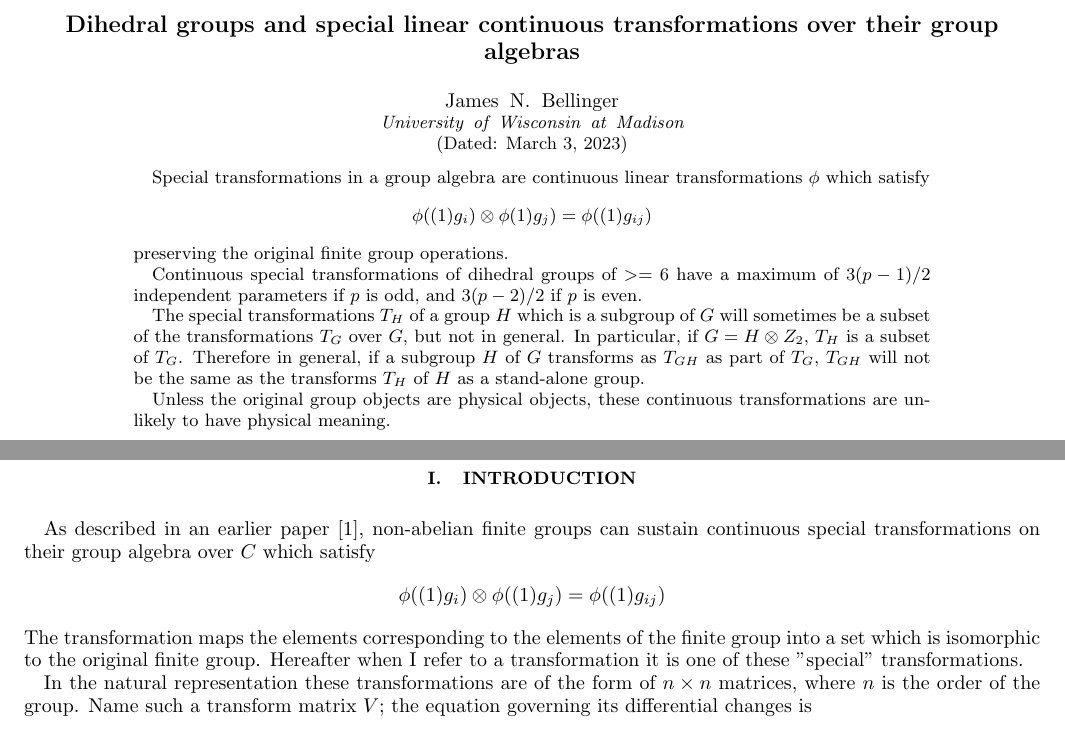
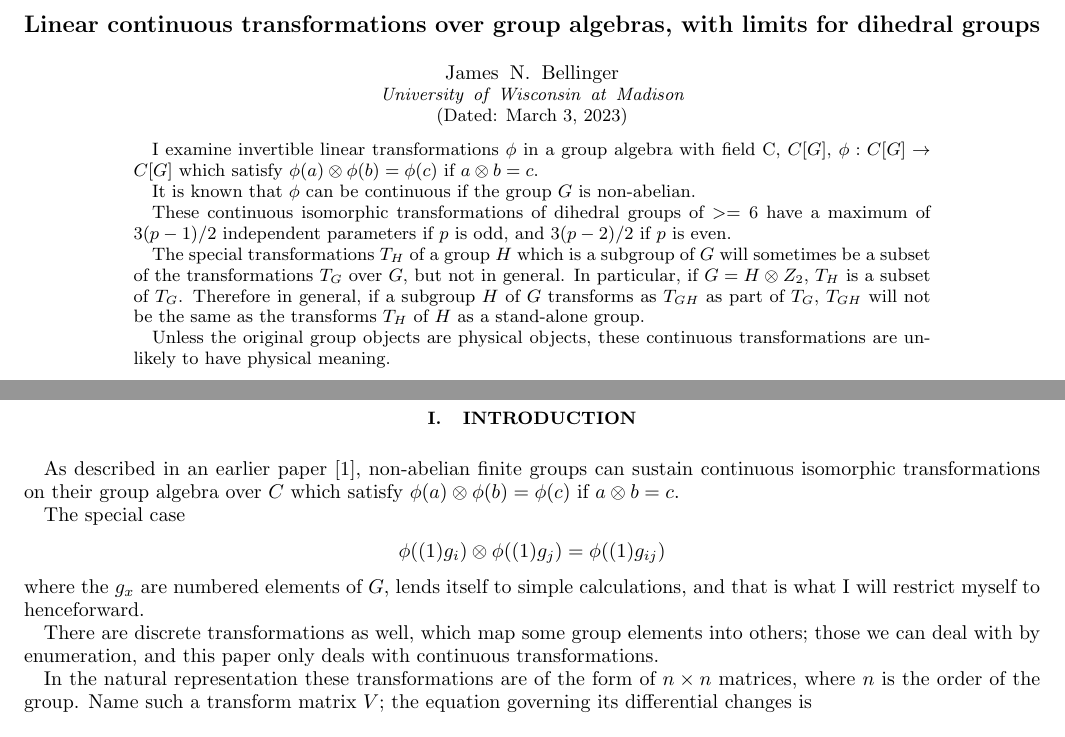
Before and after one commit to jnbellinger/GroupAlgebraSymmetry, a LaTeX paper (docs/FollowupTransformations.tex): two parts of pages 1 and 2 of 9, joined at a grey line, cut at the place of the change. Compiled offline with pdfLaTeX.

Commit message:
Change the motivation to the more general (but equivalent) isomorphic case.

```diff
--- a/docs/FollowupTransformations.tex
+++ b/docs/FollowupTransformations.tex
@@ -19,7 +19,7 @@
 
 \begin{document}
 %\begin {CJK*} {GB} { }
-\title{ Dihedral groups and special linear continuous transformations over their group algebras}
+\title{ Linear continuous transformations over group algebras, with limits for dihedral groups}
 \author{James N. Bellinger}
 \affiliation{University of Wisconsin at Madison}
 \date{\today}
@@ -28,11 +28,11 @@
 
 \begin{abstract}
 
-Special transformations in a group algebra are continuous linear transformations $\phi$ which satisfy
-$$\phi((1)g_i) \otimes \phi(1)g_j) = \phi((1)g_{ij})$$
-preserving the original finite group operations.
+	I examine invertible linear transformations $\phi$ in a group algebra with field C, $C[G]$, $\phi : C[G] \rightarrow C[G]$
+which satisfy $\phi(a) \otimes \phi(b) = \phi(c)$ if $a \otimes b = c$.
+\par It is known that $\phi$ can be continuous if the group $G$ is non-abelian.
 
-Continuous special transformations of dihedral groups of $>=6$ have a maximum of $3(p-1)/2$ independent parameters if $p$
+These continuous isomorphic transformations of dihedral groups of $>=6$ have a maximum of $3(p-1)/2$ independent parameters if $p$
 is odd, and $3(p-2)/2$ if $p$ is even.
 
 \par The special transformations $T_H$ of a group $H$ which is a subgroup of $G$
@@ -50,12 +50,17 @@ these continuous transformations are unlikely to have physical meaning.
 \section{Introduction}
 As described in an earlier paper \footnote{Symmetries of preon interactions modeled as a finite group.
 J.N. Bellinger J.Math.Phys.38:3414-3426,1997}, non-abelian finite groups can sustain
-continuous special transformations on their group algebra over $C$ which satisfy
+continuous isomorphic transformations on their group algebra over $C$ which satisfy
+$\phi(a) \otimes \phi(b) = \phi(c)$ if $a \otimes b = c$.
+
+\par  The special case
 $$\phi((1)g_i) \otimes \phi((1)g_j) = \phi((1)g_{ij})$$
-The transformation maps the
-elements corresponding to the elements of the finite group into a set which
-is isomorphic to the original finite group.
-Hereafter when I refer to a transformation it is one of these "special" transformations.
+where the $g_x$ are numbered elements of $G$, lends itself to simple calculations, and that is
+what I will restrict myself to henceforward.
+
+\par There are discrete transformations as well, which map some group elements into others; those
+we can deal with by enumeration, and this paper only deals with continuous transformations.
+
 
 \par In the natural representation these transformations are of the form of $n \times n$ matrices, where $n$ is the
 order of the group.  Name such a transform matrix $V$; the equation governing its differential
```
